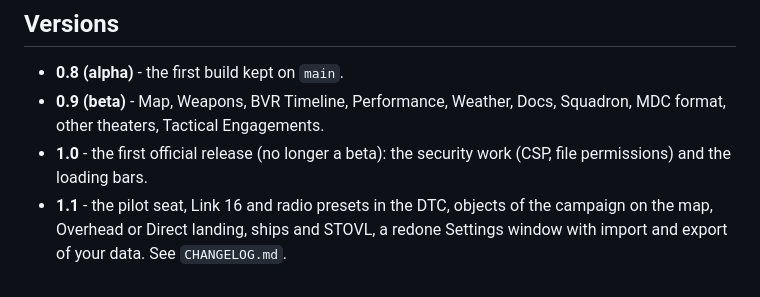
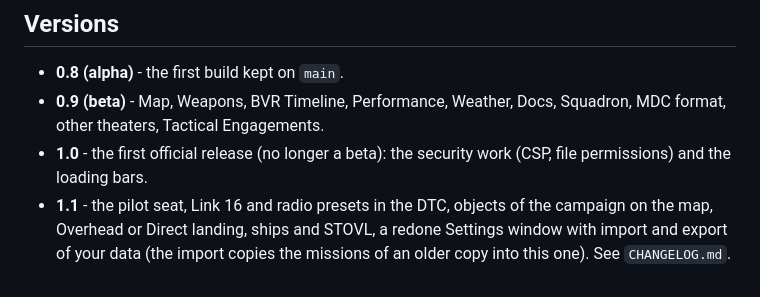
Before and after one commit to Evilangel19/BMS-Cards, a Markdown page: docs/ROADMAP.md, the part around the change. GitHub-like rendering.

Commit message:
ROADMAP: the import of the missions
Co-Authored-By: Claude Sonnet 5.5 <noreply@anthropic.com>
Claude-Session: https://claude.ai/code/session_01MCQdZEYCjD2GXqySknMSWq

```diff
--- a/docs/ROADMAP.md
+++ b/docs/ROADMAP.md
@@ -80,4 +80,4 @@ Nothing here is promised.
 - **0.8 (alpha)** - the first build kept on `main`.
 - **0.9 (beta)** - Map, Weapons, BVR Timeline, Performance, Weather, Docs, Squadron, MDC format, other theaters, Tactical Engagements.
 - **1.0** - the first official release (no longer a beta): the security work (CSP, file permissions) and the loading bars.
-- **1.1** - the pilot seat, Link 16 and radio presets in the DTC, objects of the campaign on the map, Overhead or Direct landing, ships and STOVL, a redone Settings window with import and export of your data. See `CHANGELOG.md`.
+- **1.1** - the pilot seat, Link 16 and radio presets in the DTC, objects of the campaign on the map, Overhead or Direct landing, ships and STOVL, a redone Settings window with import and export of your data (the import copies the missions of an older copy into this one). See `CHANGELOG.md`.
```
